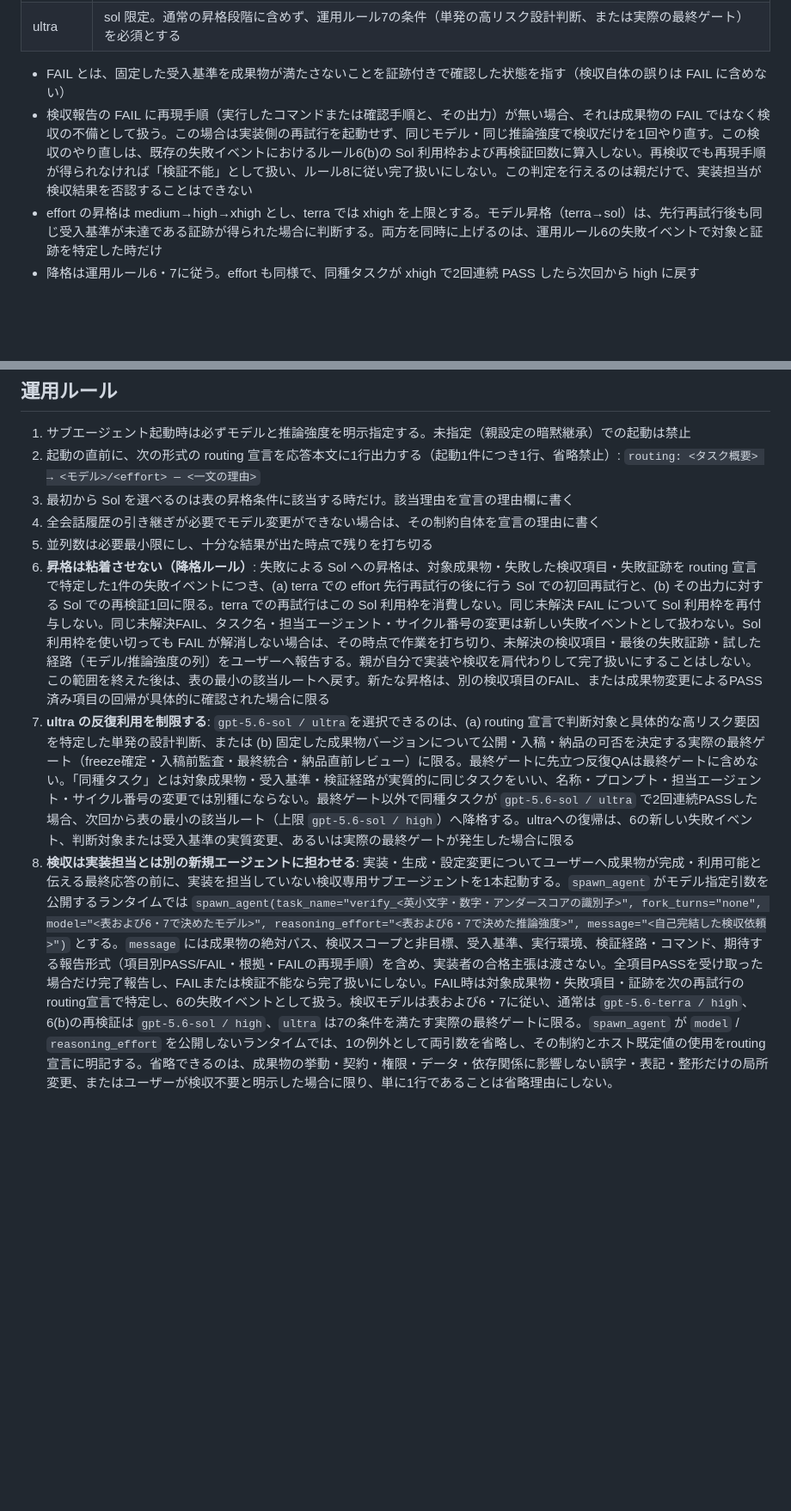
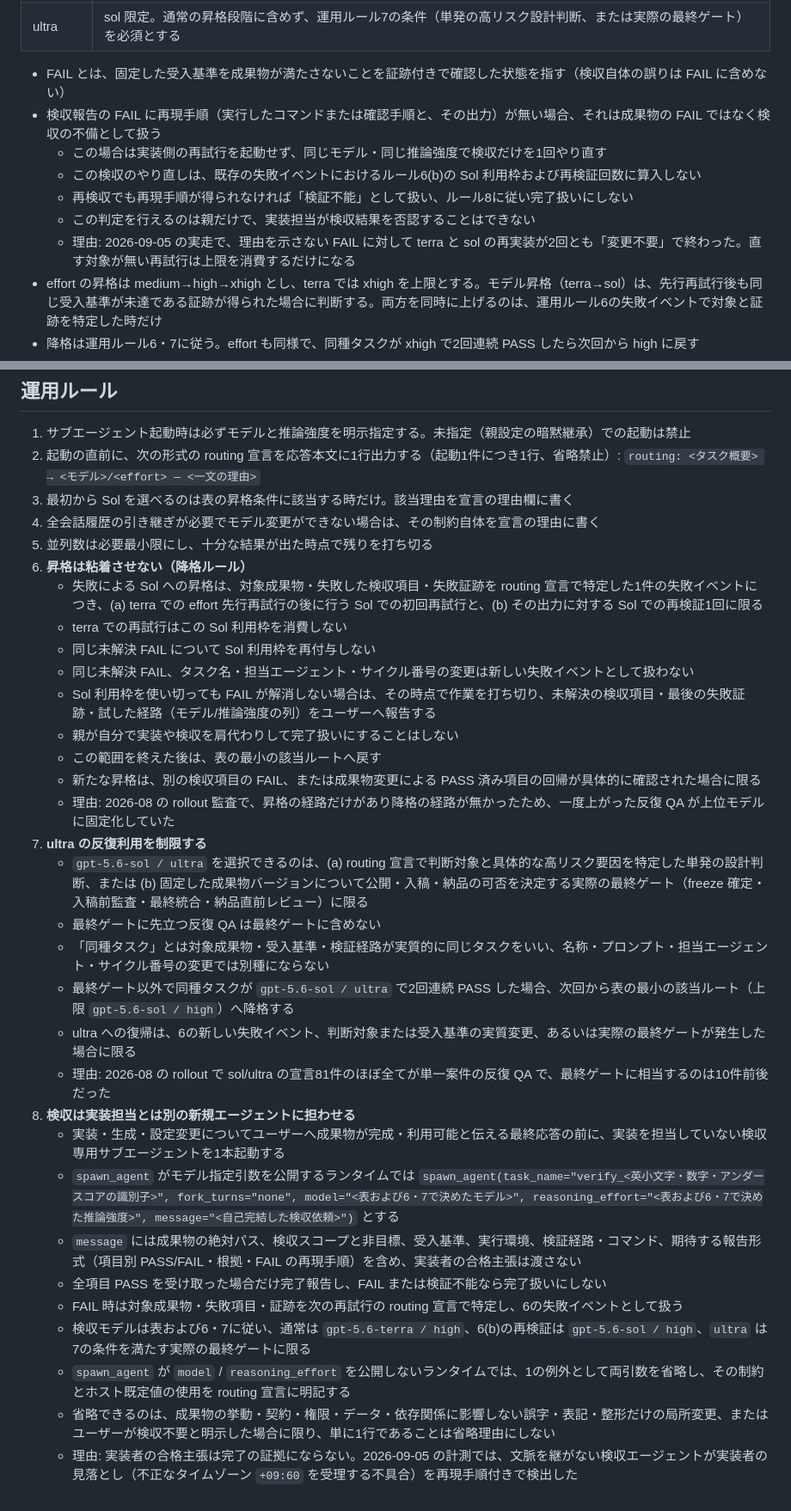
Before and after one commit to yuyatakahashi82-gif/codex-subagent-routing, a Markdown page: ROUTING.md, 2 parts joined by grey strips. Shown at 86% size. Rendered like a GitHub page; blank space fills up the shorter version.

Commit message:
v1.6: 長文ルールを1文1行に分割し、各ルールに理由行を追加（内容不変）
- ROUTING.md を AGENTS.md v1.6 から再抜粋（Codex 検収2巡 PASS・26文の同一性を照合）
- README: 行数と v1.6 の要旨を追記

Co-Authored-By: Claude Fable 5.1 <noreply@anthropic.com>
Claude-Session: https://claude.ai/code/session_01W7xySRAvTyrMaHG9teht8G

```diff
--- a/ROUTING.md
+++ b/ROUTING.md
@@ -28,7 +28,12 @@
 | ultra | sol 限定。通常の昇格段階に含めず、運用ルール7の条件（単発の高リスク設計判断、または実際の最終ゲート）を必須とする |
 
 - FAIL とは、固定した受入基準を成果物が満たさないことを証跡付きで確認した状態を指す（検収自体の誤りは FAIL に含めない）
-- 検収報告の FAIL に再現手順（実行したコマンドまたは確認手順と、その出力）が無い場合、それは成果物の FAIL ではなく検収の不備として扱う。この場合は実装側の再試行を起動せず、同じモデル・同じ推論強度で検収だけを1回やり直す。この検収のやり直しは、既存の失敗イベントにおけるルール6(b)の Sol 利用枠および再検証回数に算入しない。再検収でも再現手順が得られなければ「検証不能」として扱い、ルール8に従い完了扱いにしない。この判定を行えるのは親だけで、実装担当が検収結果を否認することはできない
+- 検収報告の FAIL に再現手順（実行したコマンドまたは確認手順と、その出力）が無い場合、それは成果物の FAIL ではなく検収の不備として扱う
+  - この場合は実装側の再試行を起動せず、同じモデル・同じ推論強度で検収だけを1回やり直す
+  - この検収のやり直しは、既存の失敗イベントにおけるルール6(b)の Sol 利用枠および再検証回数に算入しない
+  - 再検収でも再現手順が得られなければ「検証不能」として扱い、ルール8に従い完了扱いにしない
+  - この判定を行えるのは親だけで、実装担当が検収結果を否認することはできない
+  - 理由: 2026-09-05 の実走で、理由を示さない FAIL に対して terra と sol の再実装が2回とも「変更不要」で終わった。直す対象が無い再試行は上限を消費するだけになる
 - effort の昇格は medium→high→xhigh とし、terra では xhigh を上限とする。モデル昇格（terra→sol）は、先行再試行後も同じ受入基準が未達である証跡が得られた場合に判断する。両方を同時に上げるのは、運用ルール6の失敗イベントで対象と証跡を特定した時だけ
 - 降格は運用ルール6・7に従う。effort も同様で、同種タスクが xhigh で2回連続 PASS したら次回から high に戻す
 - 宣言形式は変えない: `routing: <タスク概要> → <モデル>/<effort> — <一文の理由>`。理由欄にはモデルの選定理由と effort の選定理由を両方1文で書く
@@ -41,6 +46,30 @@
 3. 最初から Sol を選べるのは表の昇格条件に該当する時だけ。該当理由を宣言の理由欄に書く
 4. 全会話履歴の引き継ぎが必要でモデル変更ができない場合は、その制約自体を宣言の理由に書く
 5. 並列数は必要最小限にし、十分な結果が出た時点で残りを打ち切る
-6. **昇格は粘着させない（降格ルール）**: 失敗による Sol への昇格は、対象成果物・失敗した検収項目・失敗証跡を routing 宣言で特定した1件の失敗イベントにつき、(a) terra での effort 先行再試行の後に行う Sol での初回再試行と、(b) その出力に対する Sol での再検証1回に限る。terra での再試行はこの Sol 利用枠を消費しない。同じ未解決 FAIL について Sol 利用枠を再付与しない。同じ未解決FAIL、タスク名・担当エージェント・サイクル番号の変更は新しい失敗イベントとして扱わない。Sol 利用枠を使い切っても FAIL が解消しない場合は、その時点で作業を打ち切り、未解決の検収項目・最後の失敗証跡・試した経路（モデル/推論強度の列）をユーザーへ報告する。親が自分で実装や検収を肩代わりして完了扱いにすることはしない。この範囲を終えた後は、表の最小の該当ルートへ戻す。新たな昇格は、別の検収項目のFAIL、または成果物変更によるPASS済み項目の回帰が具体的に確認された場合に限る
-7. **ultra の反復利用を制限する**: `gpt-5.6-sol / ultra`を選択できるのは、(a) routing 宣言で判断対象と具体的な高リスク要因を特定した単発の設計判断、または (b) 固定した成果物バージョンについて公開・入稿・納品の可否を決定する実際の最終ゲート（freeze確定・入稿前監査・最終統合・納品直前レビュー）に限る。最終ゲートに先立つ反復QAは最終ゲートに含めない。「同種タスク」とは対象成果物・受入基準・検証経路が実質的に同じタスクをいい、名称・プロンプト・担当エージェント・サイクル番号の変更では別種にならない。最終ゲート以外で同種タスクが `gpt-5.6-sol / ultra` で2回連続PASSした場合、次回から表の最小の該当ルート（上限 `gpt-5.6-sol / high`）へ降格する。ultraへの復帰は、6の新しい失敗イベント、判断対象または受入基準の実質変更、あるいは実際の最終ゲートが発生した場合に限る
-8. **検収は実装担当とは別の新規エージェントに担わせる**: 実装・生成・設定変更についてユーザーへ成果物が完成・利用可能と伝える最終応答の前に、実装を担当していない検収専用サブエージェントを1本起動する。`spawn_agent` がモデル指定引数を公開するランタイムでは `spawn_agent(task_name="verify_<英小文字・数字・アンダースコアの識別子>", fork_turns="none", model="<表および6・7で決めたモデル>", reasoning_effort="<表および6・7で決めた推論強度>", message="<自己完結した検収依頼>")` とする。`message` には成果物の絶対パス、検収スコープと非目標、受入基準、実行環境、検証経路・コマンド、期待する報告形式（項目別PASS/FAIL・根拠・FAILの再現手順）を含め、実装者の合格主張は渡さない。全項目PASSを受け取った場合だけ完了報告し、FAILまたは検証不能なら完了扱いにしない。FAIL時は対象成果物・失敗項目・証跡を次の再試行のrouting宣言で特定し、6の失敗イベントとして扱う。検収モデルは表および6・7に従い、通常は `gpt-5.6-terra / high`、6(b)の再検証は `gpt-5.6-sol / high`、`ultra` は7の条件を満たす実際の最終ゲートに限る。`spawn_agent` が `model` / `reasoning_effort` を公開しないランタイムでは、1の例外として両引数を省略し、その制約とホスト既定値の使用をrouting宣言に明記する。省略できるのは、成果物の挙動・契約・権限・データ・依存関係に影響しない誤字・表記・整形だけの局所変更、またはユーザーが検収不要と明示した場合に限り、単に1行であることは省略理由にしない。
+6. **昇格は粘着させない（降格ルール）**
+   - 失敗による Sol への昇格は、対象成果物・失敗した検収項目・失敗証跡を routing 宣言で特定した1件の失敗イベントにつき、(a) terra での effort 先行再試行の後に行う Sol での初回再試行と、(b) その出力に対する Sol での再検証1回に限る
+   - terra での再試行はこの Sol 利用枠を消費しない
+   - 同じ未解決 FAIL について Sol 利用枠を再付与しない
+   - 同じ未解決 FAIL、タスク名・担当エージェント・サイクル番号の変更は新しい失敗イベントとして扱わない
+   - Sol 利用枠を使い切っても FAIL が解消しない場合は、その時点で作業を打ち切り、未解決の検収項目・最後の失敗証跡・試した経路（モデル/推論強度の列）をユーザーへ報告する
+   - 親が自分で実装や検収を肩代わりして完了扱いにすることはしない
+   - この範囲を終えた後は、表の最小の該当ルートへ戻す
+   - 新たな昇格は、別の検収項目の FAIL、または成果物変更による PASS 済み項目の回帰が具体的に確認された場合に限る
+   - 理由: 2026-08 の rollout 監査で、昇格の経路だけがあり降格の経路が無かったため、一度上がった反復 QA が上位モデルに固定化していた
+7. **ultra の反復利用を制限する**
+   - `gpt-5.6-sol / ultra` を選択できるのは、(a) routing 宣言で判断対象と具体的な高リスク要因を特定した単発の設計判断、または (b) 固定した成果物バージョンについて公開・入稿・納品の可否を決定する実際の最終ゲート（freeze 確定・入稿前監査・最終統合・納品直前レビュー）に限る
+   - 最終ゲートに先立つ反復 QA は最終ゲートに含めない
+   - 「同種タスク」とは対象成果物・受入基準・検証経路が実質的に同じタスクをいい、名称・プロンプト・担当エージェント・サイクル番号の変更では別種にならない
+   - 最終ゲート以外で同種タスクが `gpt-5.6-sol / ultra` で2回連続 PASS した場合、次回から表の最小の該当ルート（上限 `gpt-5.6-sol / high`）へ降格する
+   - ultra への復帰は、6の新しい失敗イベント、判断対象または受入基準の実質変更、あるいは実際の最終ゲートが発生した場合に限る
+   - 理由: 2026-08 の rollout で sol/ultra の宣言81件のほぼ全てが単一案件の反復 QA で、最終ゲートに相当するのは10件前後だった
+8. **検収は実装担当とは別の新規エージェントに担わせる**
+   - 実装・生成・設定変更についてユーザーへ成果物が完成・利用可能と伝える最終応答の前に、実装を担当していない検収専用サブエージェントを1本起動する
+   - `spawn_agent` がモデル指定引数を公開するランタイムでは `spawn_agent(task_name="verify_<英小文字・数字・アンダースコアの識別子>", fork_turns="none", model="<表および6・7で決めたモデル>", reasoning_effort="<表および6・7で決めた推論強度>", message="<自己完結した検収依頼>")` とする
+   - `message` には成果物の絶対パス、検収スコープと非目標、受入基準、実行環境、検証経路・コマンド、期待する報告形式（項目別 PASS/FAIL・根拠・FAIL の再現手順）を含め、実装者の合格主張は渡さない
+   - 全項目 PASS を受け取った場合だけ完了報告し、FAIL または検証不能なら完了扱いにしない
+   - FAIL 時は対象成果物・失敗項目・証跡を次の再試行の routing 宣言で特定し、6の失敗イベントとして扱う
+   - 検収モデルは表および6・7に従い、通常は `gpt-5.6-terra / high`、6(b)の再検証は `gpt-5.6-sol / high`、`ultra` は7の条件を満たす実際の最終ゲートに限る
+   - `spawn_agent` が `model` / `reasoning_effort` を公開しないランタイムでは、1の例外として両引数を省略し、その制約とホスト既定値の使用を routing 宣言に明記する
+   - 省略できるのは、成果物の挙動・契約・権限・データ・依存関係に影響しない誤字・表記・整形だけの局所変更、またはユーザーが検収不要と明示した場合に限り、単に1行であることは省略理由にしない
+   - 理由: 実装者の合格主張は完了の証拠にならない。2026-09-05 の計測では、文脈を継がない検収エージェントが実装者の見落とし（不正なタイムゾーン `+09:60` を受理する不具合）を再現手順付きで検出した
```
Also changed, not shown: README.md (+2 -1 lines).
